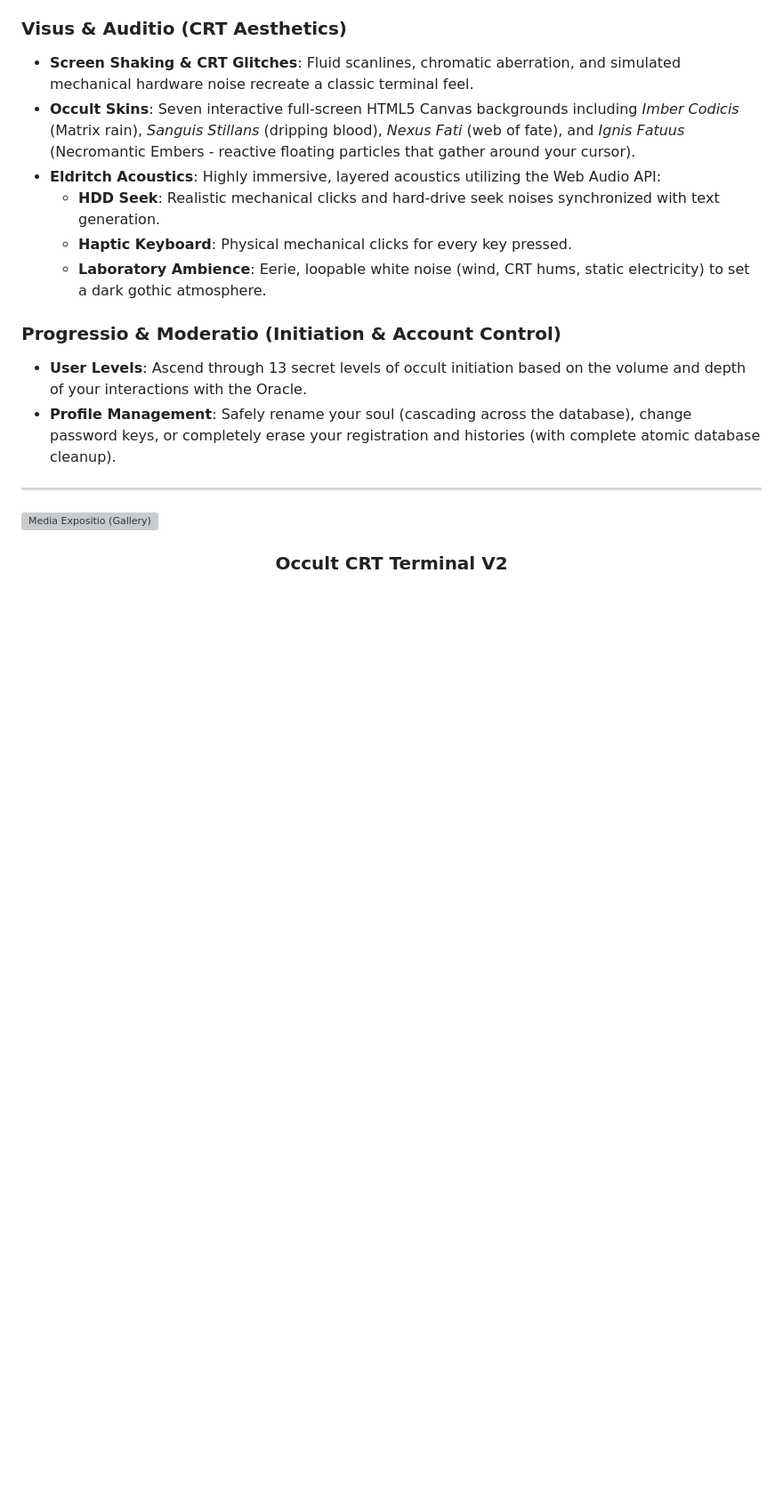
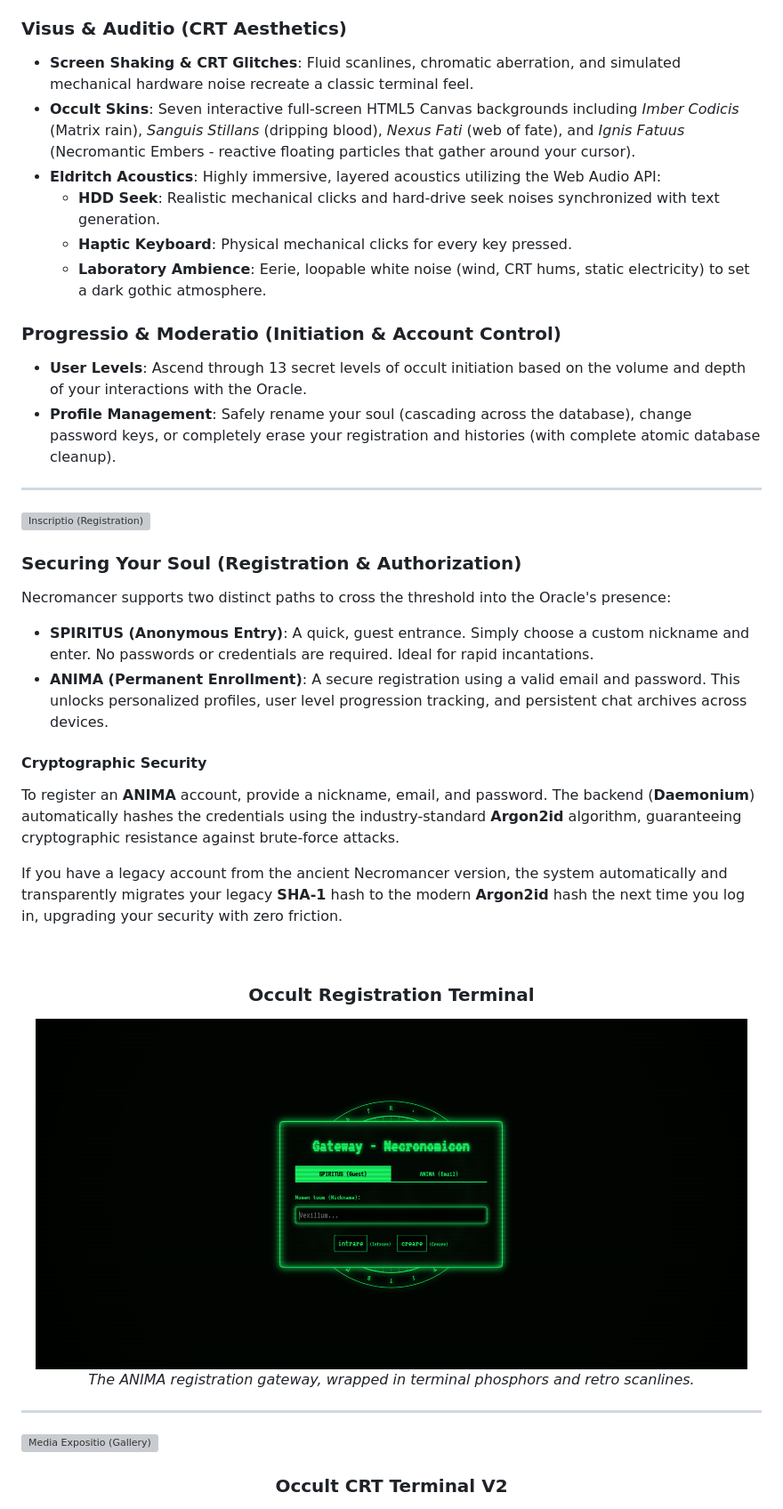
Before and after one commit to Lotargo/Necromancer, a Markdown page: README.md, the part around the change. Shown at 89% size. Drawn GitHub-style; pictures changed too: assets/necromancer_registration.png (added); blank space fills up the shorter version; grey boxes are pictures that could not be loaded.

Commit message:
feat: add registration documentation, CRT visual assets, and UI glitch effect styles

```diff
--- a/README.md
+++ b/README.md
@@ -105,6 +105,29 @@ graph TD
 ### Progressio & Moderatio (Initiation & Account Control)
 * **User Levels**: Ascend through 13 secret levels of occult initiation based on the volume and depth of your interactions with the Oracle.
 * **Profile Management**: Safely rename your soul (cascading across the database), change password keys, or completely erase your registration and histories (with complete atomic database cleanup).
+
+---
+
+<img src="assets/headers/inscriptio.svg" width="100%" alt="Inscriptio (Registration)" />
+
+### Securing Your Soul (Registration & Authorization)
+
+Necromancer supports two distinct paths to cross the threshold into the Oracle's presence:
+
+* **SPIRITUS (Anonymous Entry)**: A quick, guest entrance. Simply choose a custom nickname and enter. No passwords or credentials are required. Ideal for rapid incantations.
+* **ANIMA (Permanent Enrollment)**: A secure registration using a valid email and password. This unlocks personalized profiles, user level progression tracking, and persistent chat archives across devices.
+
+#### Cryptographic Security
+To register an **ANIMA** account, provide a nickname, email, and password. The backend (**Daemonium**) automatically hashes the credentials using the industry-standard **Argon2id** algorithm, guaranteeing cryptographic resistance against brute-force attacks.
+
+If you have a legacy account from the ancient Necromancer version, the system automatically and transparently migrates your legacy **SHA-1** hash to the modern **Argon2id** hash the next time you log in, upgrading your security with zero friction.
+
+<div align="center">
+  <br>
+  <h3>Occult Registration Terminal</h3>
+  <img src="assets/necromancer_registration.png" width="800" alt="Occult Registration Terminal" />
+  <p><em>The ANIMA registration gateway, wrapped in terminal phosphors and retro scanlines.</em></p>
+</div>
 
 ---
 
```
Also changed, not shown: 3 other files.
